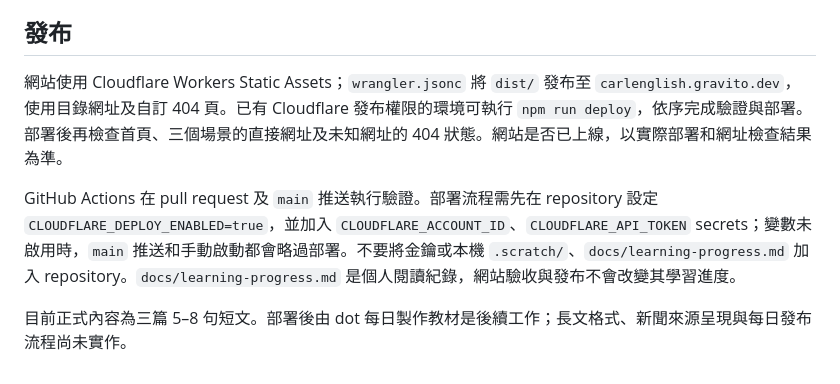
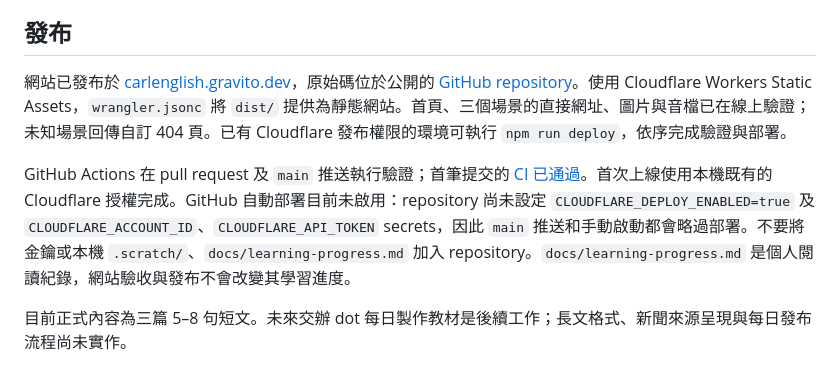
Before and after one commit to CarlLee1983/carlenglish, a Markdown page: README.md, the part around the change. Drawn GitHub-style.

Commit message:
docs: record GitHub and Cloudflare publication checks

```diff
--- a/README.md
+++ b/README.md
@@ -45,8 +45,8 @@ npm run test:extension
 
 ## 發布
 
-網站使用 Cloudflare Workers Static Assets；`wrangler.jsonc` 將 `dist/` 發布至 `carlenglish.gravito.dev`，使用目錄網址及自訂 404 頁。已有 Cloudflare 發布權限的環境可執行 `npm run deploy`，依序完成驗證與部署。部署後再檢查首頁、三個場景的直接網址及未知網址的 404 狀態。網站是否已上線，以實際部署和網址檢查結果為準。
+網站已發布於 [carlenglish.gravito.dev](https://carlenglish.gravito.dev)，原始碼位於公開的 [GitHub repository](https://github.com/CarlLee1983/carlenglish)。使用 Cloudflare Workers Static Assets，`wrangler.jsonc` 將 `dist/` 提供為靜態網站。首頁、三個場景的直接網址、圖片與音檔已在線上驗證；未知場景回傳自訂 404 頁。已有 Cloudflare 發布權限的環境可執行 `npm run deploy`，依序完成驗證與部署。
 
-GitHub Actions 在 pull request 及 `main` 推送執行驗證。部署流程需先在 repository 設定 `CLOUDFLARE_DEPLOY_ENABLED=true`，並加入 `CLOUDFLARE_ACCOUNT_ID`、`CLOUDFLARE_API_TOKEN` secrets；變數未啟用時，`main` 推送和手動啟動都會略過部署。不要將金鑰或本機 `.scratch/`、`docs/learning-progress.md` 加入 repository。`docs/learning-progress.md` 是個人閱讀紀錄，網站驗收與發布不會改變其學習進度。
+GitHub Actions 在 pull request 及 `main` 推送執行驗證；首筆提交的 [CI 已通過](https://github.com/CarlLee1983/carlenglish/actions/runs/38504543453)。首次上線使用本機既有的 Cloudflare 授權完成。GitHub 自動部署目前未啟用：repository 尚未設定 `CLOUDFLARE_DEPLOY_ENABLED=true` 及 `CLOUDFLARE_ACCOUNT_ID`、`CLOUDFLARE_API_TOKEN` secrets，因此 `main` 推送和手動啟動都會略過部署。不要將金鑰或本機 `.scratch/`、`docs/learning-progress.md` 加入 repository。`docs/learning-progress.md` 是個人閱讀紀錄，網站驗收與發布不會改變其學習進度。
 
-目前正式內容為三篇 5–8 句短文。部署後由 dot 每日製作教材是後續工作；長文格式、新聞來源呈現與每日發布流程尚未實作。
+目前正式內容為三篇 5–8 句短文。未來交辦 dot 每日製作教材是後續工作；長文格式、新聞來源呈現與每日發布流程尚未實作。
```
Also changed, not shown: docs/implementation.md (+9 -3 lines), docs/spec.md (+4 -4 lines).
